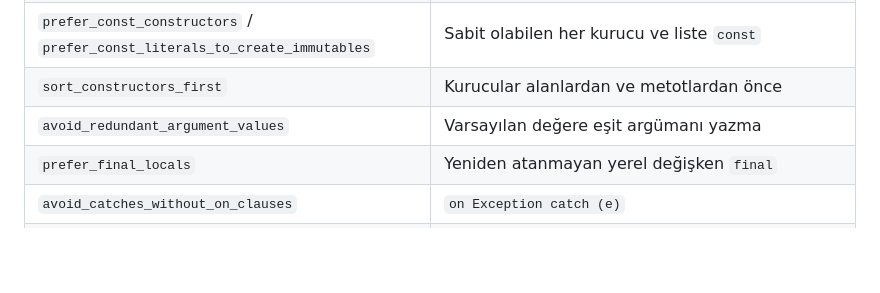
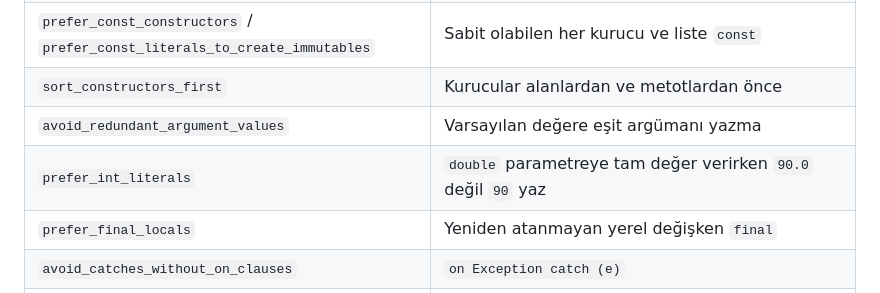
Before and after one commit to sbugrayy/vakit-app, a Markdown page: AGENTS.md, the part around the change. Drawn GitHub-style; blank space fills up the shorter version.

Commit message:
docs: AGENTS.md lint tablosuna prefer_int_literals

```diff
--- a/AGENTS.md
+++ b/AGENTS.md
@@ -51,6 +51,7 @@ düzeltme turu gerekmesin:
 | `prefer_const_constructors` / `prefer_const_literals_to_create_immutables` | Sabit olabilen her kurucu ve liste `const` |
 | `sort_constructors_first` | Kurucular alanlardan ve metotlardan önce |
 | `avoid_redundant_argument_values` | Varsayılan değere eşit argümanı yazma |
+| `prefer_int_literals` | `double` parametreye tam değer verirken `90.0` değil `90` yaz |
 | `prefer_final_locals` | Yeniden atanmayan yerel değişken `final` |
 | `avoid_catches_without_on_clauses` | `on Exception catch (e)` |
 | `lines_longer_than_80_chars` | Satır en fazla 80 karakter |
```
